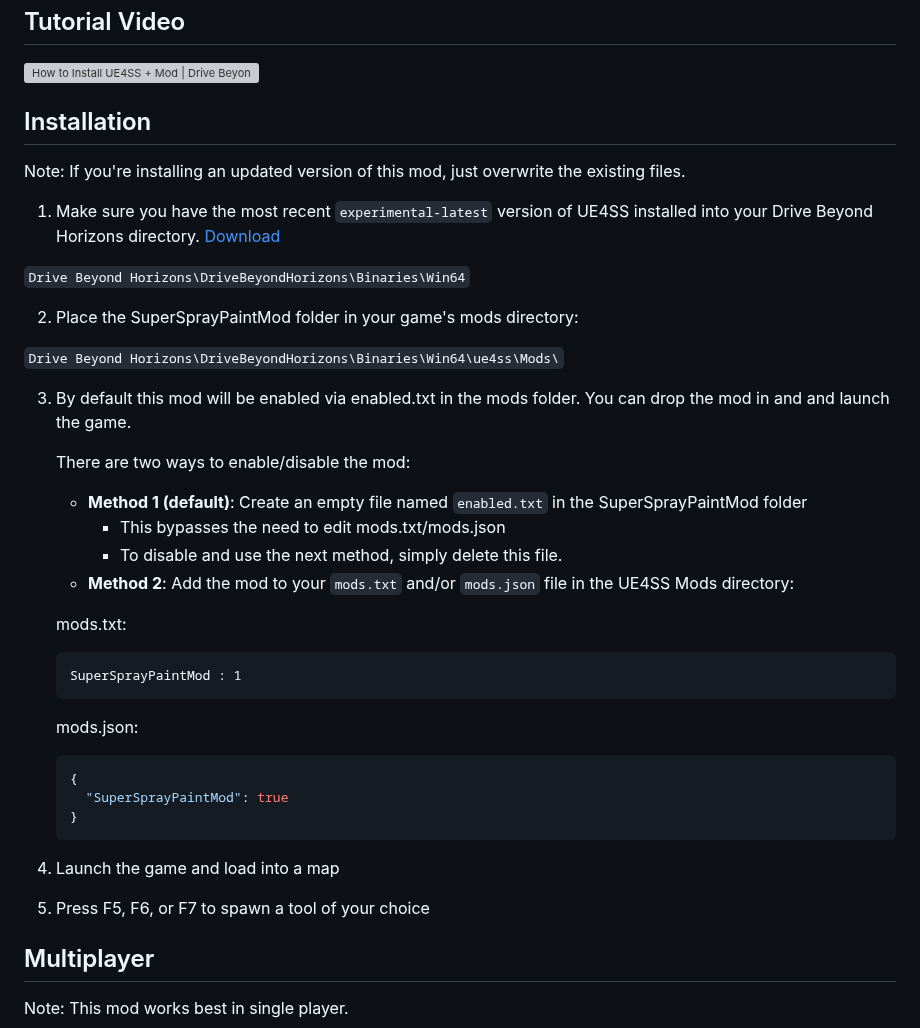
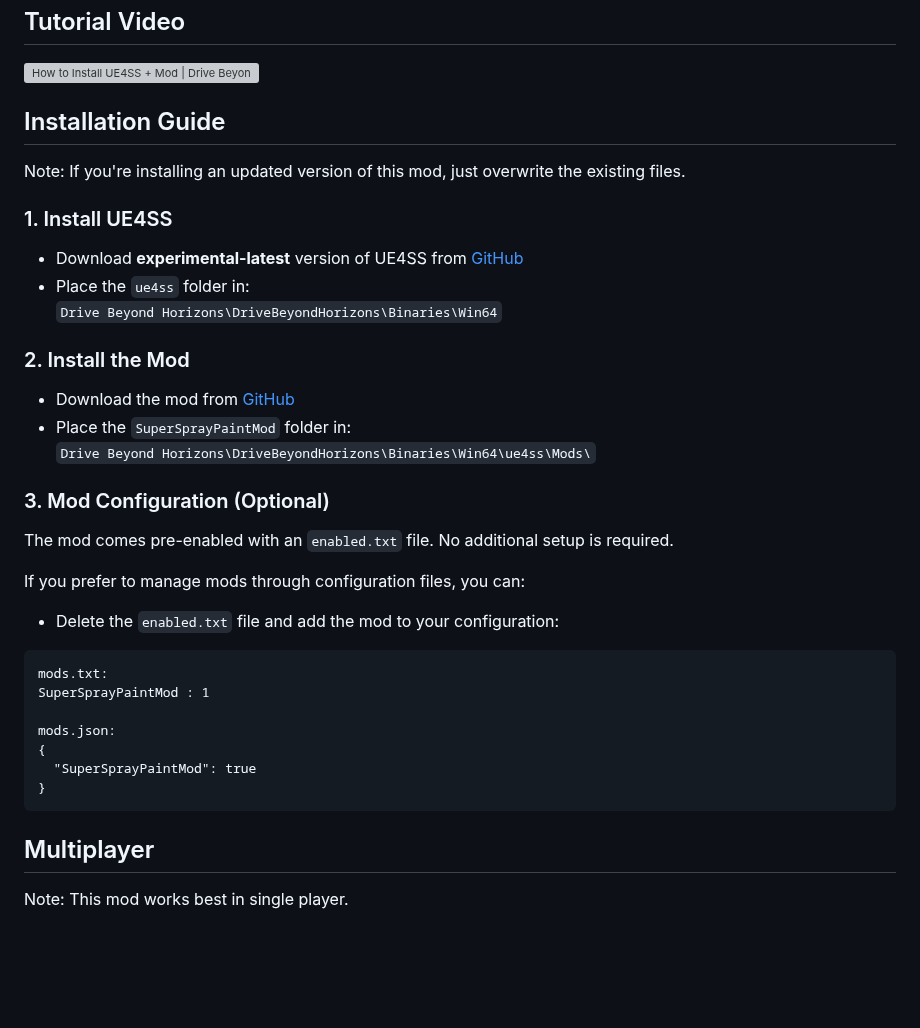
Before and after one commit to grepString/SuperSprayPaintMod, a Markdown page: README.md, the part around the change. Drawn GitHub-style; blank space fills up the shorter version; grey boxes are pictures that could not be loaded.

````diff
--- a/README.md
+++ b/README.md
@@ -85,38 +85,35 @@ Vintage Military Colors
 
 [![How to Install UE4SS + Mod | Drive Beyond Horizons](https://img.youtube.com/vi/pWbKwe9b0e0/0.jpg)](https://www.youtube.com/watch?v=pWbKwe9b0e0)
 
-## Installation
+## Installation Guide
 
 Note: If you're installing an updated version of this mod, just overwrite the existing files.
 
-1. Make sure you have the most recent `experimental-latest` version of UE4SS installed into your Drive Beyond Horizons directory. [Download](https://github.com/UE4SS-RE/RE-UE4SS/releases/tag/experimental-latest)
+### 1. Install UE4SS
+- Download **experimental-latest** version of UE4SS from [GitHub](https://github.com/UE4SS-RE/RE-UE4SS/releases/tag/experimental-latest)
+- Place the `ue4ss` folder in:
+  `Drive Beyond Horizons\DriveBeyondHorizons\Binaries\Win64`
 
-`Drive Beyond Horizons\DriveBeyondHorizons\Binaries\Win64`
+### 2. Install the Mod
+- Download the mod from [GitHub](https://github.com/grepString/SuperSprayPaintMod/releases/latest)
+- Place the `SuperSprayPaintMod` folder in:
+  `Drive Beyond Horizons\DriveBeyondHorizons\Binaries\Win64\ue4ss\Mods\`
 
-2. Place the SuperSprayPaintMod folder in your game's mods directory:
+### 3. Mod Configuration (Optional)
+The mod comes pre-enabled with an `enabled.txt` file. No additional setup is required.
 
-`Drive Beyond Horizons\DriveBeyondHorizons\Binaries\Win64\ue4ss\Mods\`
+If you prefer to manage mods through configuration files, you can:
+- Delete the `enabled.txt` file and add the mod to your configuration:
+```
+mods.txt:
+SuperSprayPaintMod : 1
 
-3. By default this mod will be enabled via enabled.txt in the mods folder. You can drop the mod in and and launch the game.
+mods.json:
+{
+  "SuperSprayPaintMod": true
+}
+```
 
-   There are two ways to enable/disable the mod:
-   - **Method 1 (default)**: Create an empty file named `enabled.txt` in the SuperSprayPaintMod folder
-     - This bypasses the need to edit mods.txt/mods.json
-     - To disable and use the next method, simply delete this file.
-   - **Method 2**: Add the mod to your `mods.txt` and/or `mods.json` file in the UE4SS Mods directory:
-
-   mods.txt:
-     ```
-     SuperSprayPaintMod : 1
-     ```
-   mods.json:
-     ```json
-     {
-       "SuperSprayPaintMod": true
-     }
-     ```
-4. Launch the game and load into a map
-5. Press F5, F6, or F7 to spawn a tool of your choice
 
 ## Multiplayer
 
````
